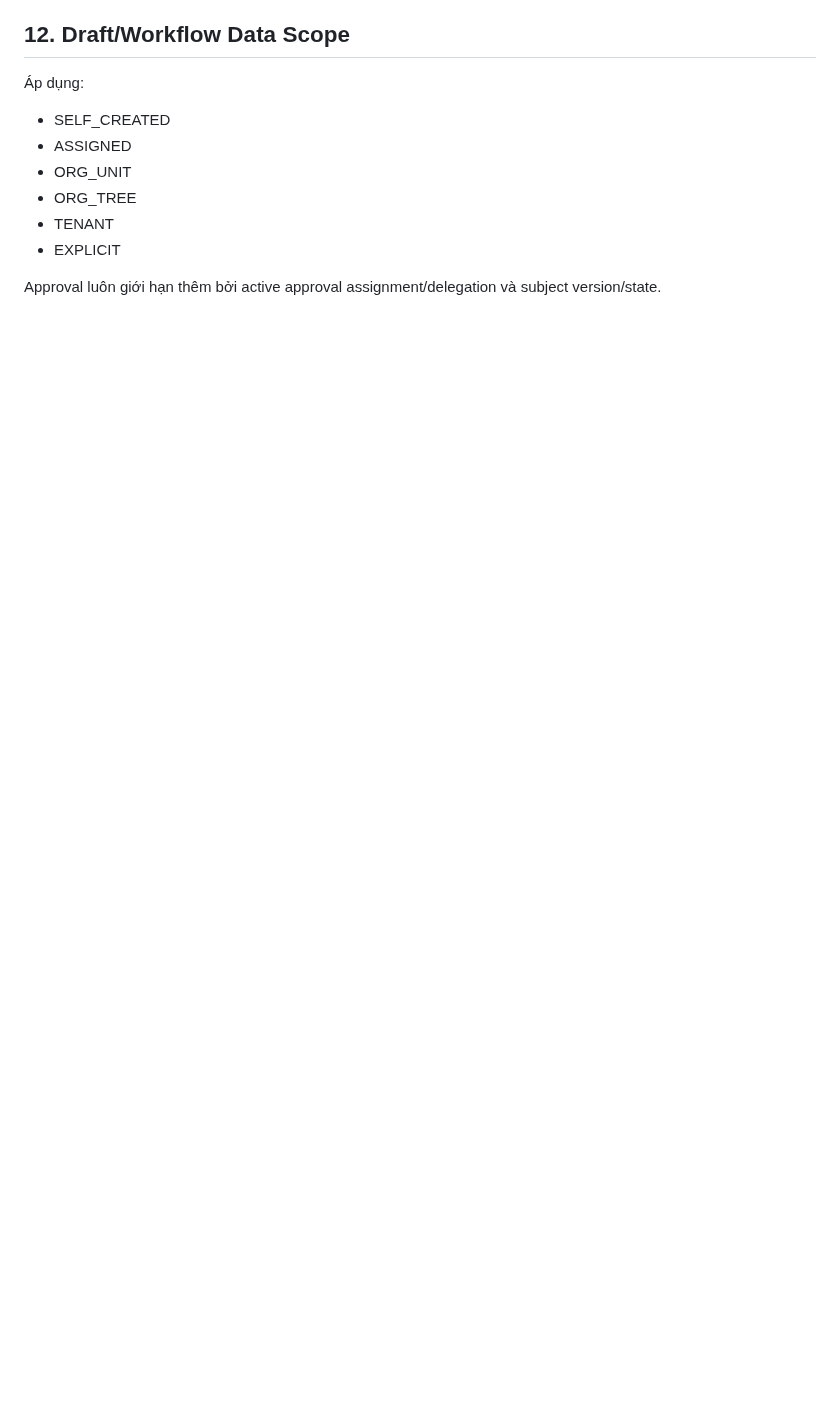
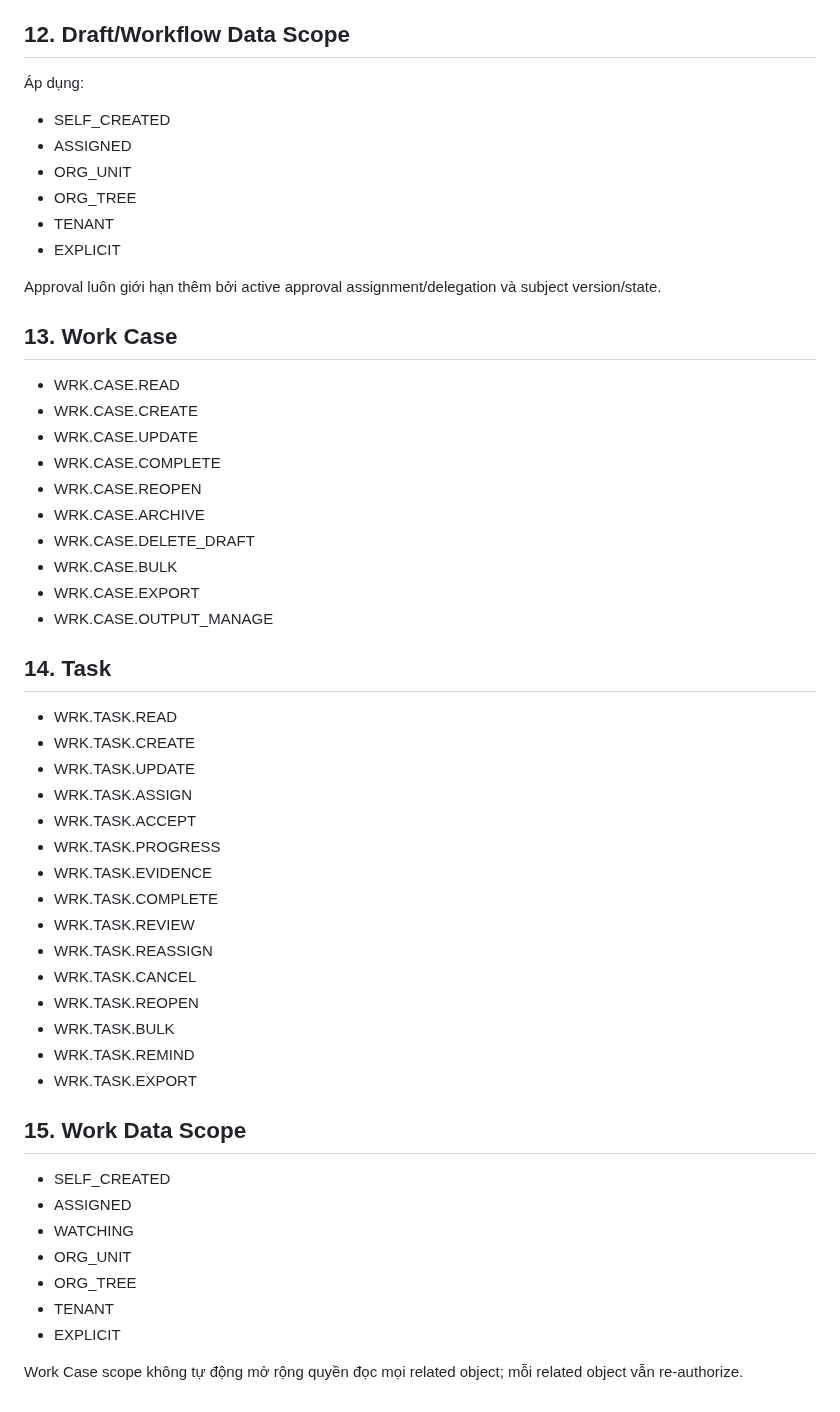
Before and after one commit to thinv/VWork, a Markdown page: docs/08-security/VWORK-PERMISSION-CATALOG-v1.0.md, the part around the change. Drawn GitHub-style; blank space fills up the shorter version.

Commit message:
docs(security): extend permissions for SC04 work task

```diff
--- a/docs/08-security/VWORK-PERMISSION-CATALOG-v1.0.md
+++ b/docs/08-security/VWORK-PERMISSION-CATALOG-v1.0.md
@@ -144,3 +144,44 @@ Văn bản có classification/mật/khẩn có thể thu hẹp scope thêm theo
 - EXPLICIT
 
 Approval luôn giới hạn thêm bởi active approval assignment/delegation và subject version/state.
+
+
+## 13. Work Case
+- WRK.CASE.READ
+- WRK.CASE.CREATE
+- WRK.CASE.UPDATE
+- WRK.CASE.COMPLETE
+- WRK.CASE.REOPEN
+- WRK.CASE.ARCHIVE
+- WRK.CASE.DELETE_DRAFT
+- WRK.CASE.BULK
+- WRK.CASE.EXPORT
+- WRK.CASE.OUTPUT_MANAGE
+
+## 14. Task
+- WRK.TASK.READ
+- WRK.TASK.CREATE
+- WRK.TASK.UPDATE
+- WRK.TASK.ASSIGN
+- WRK.TASK.ACCEPT
+- WRK.TASK.PROGRESS
+- WRK.TASK.EVIDENCE
+- WRK.TASK.COMPLETE
+- WRK.TASK.REVIEW
+- WRK.TASK.REASSIGN
+- WRK.TASK.CANCEL
+- WRK.TASK.REOPEN
+- WRK.TASK.BULK
+- WRK.TASK.REMIND
+- WRK.TASK.EXPORT
+
+## 15. Work Data Scope
+- SELF_CREATED
+- ASSIGNED
+- WATCHING
+- ORG_UNIT
+- ORG_TREE
+- TENANT
+- EXPLICIT
+
+Work Case scope không tự động mở rộng quyền đọc mọi related object; mỗi related object vẫn re-authorize.
```
